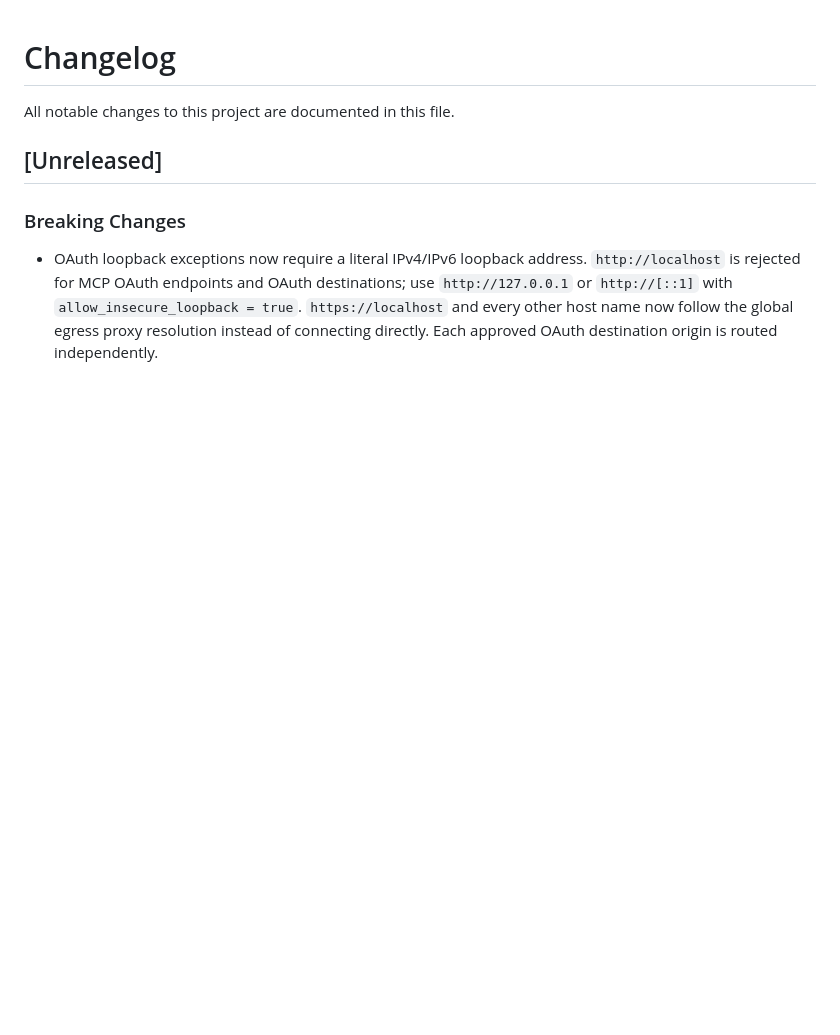
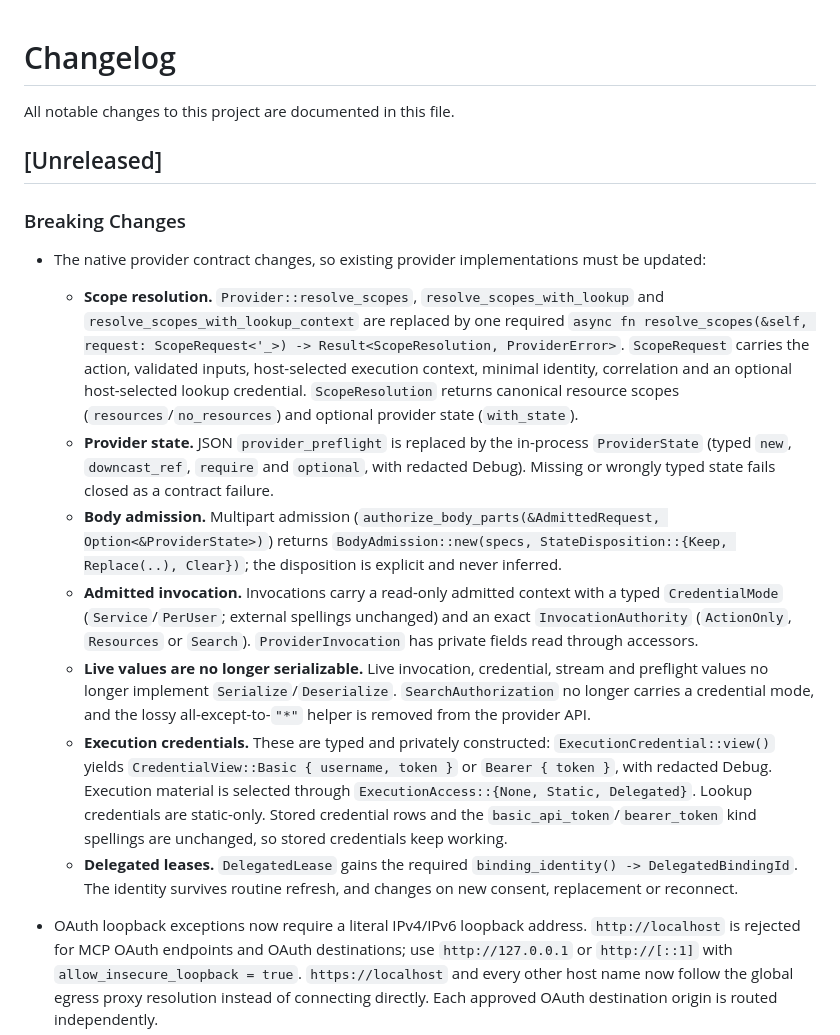
Before and after one commit to kcosr/agent-access-broker, a Markdown page: CHANGELOG.md, the part around the change. GitHub-like rendering; blank space fills up the shorter version.

Commit message:
docs: scope continuation guarantees to adopters and record the provider contract changes
Co-Authored-By: Claude Opus 5.5 <noreply@anthropic.com>

```diff
--- a/CHANGELOG.md
+++ b/CHANGELOG.md
@@ -5,6 +5,41 @@ All notable changes to this project are documented in this file.
 ## [Unreleased]
 
 ### Breaking Changes
+
+- The native provider contract changes, so existing provider implementations must be
+  updated:
+  - **Scope resolution.** `Provider::resolve_scopes`, `resolve_scopes_with_lookup`
+    and `resolve_scopes_with_lookup_context` are replaced by one required
+    `async fn resolve_scopes(&self, request: ScopeRequest<'_>) -> Result<ScopeResolution, ProviderError>`.
+    `ScopeRequest` carries the action, validated inputs, host-selected execution
+    context, minimal identity, correlation and an optional host-selected lookup
+    credential. `ScopeResolution` returns canonical resource scopes
+    (`resources`/`no_resources`) and optional provider state (`with_state`).
+  - **Provider state.** JSON `provider_preflight` is replaced by the in-process
+    `ProviderState` (typed `new`, `downcast_ref`, `require` and `optional`, with
+    redacted Debug). Missing or wrongly typed state fails closed as a contract
+    failure.
+  - **Body admission.** Multipart admission
+    (`authorize_body_parts(&AdmittedRequest, Option<&ProviderState>)`) returns
+    `BodyAdmission::new(specs, StateDisposition::{Keep, Replace(..), Clear})`;
+    the disposition is explicit and never inferred.
+  - **Admitted invocation.** Invocations carry a read-only admitted context with
+    a typed `CredentialMode` (`Service`/`PerUser`; external spellings unchanged)
+    and an exact `InvocationAuthority` (`ActionOnly`, `Resources` or `Search`).
+    `ProviderInvocation` has private fields read through accessors.
+  - **Live values are no longer serializable.** Live invocation, credential,
+    stream and preflight values no longer implement `Serialize`/`Deserialize`.
+    `SearchAuthorization` no longer carries a credential mode, and the lossy
+    all-except-to-`"*"` helper is removed from the provider API.
+  - **Execution credentials.** These are typed and privately constructed:
+    `ExecutionCredential::view()` yields `CredentialView::Basic { username, token }`
+    or `Bearer { token }`, with redacted Debug. Execution material is selected
+    through `ExecutionAccess::{None, Static, Delegated}`. Lookup credentials are
+    static-only. Stored credential rows and the `basic_api_token`/`bearer_token`
+    kind spellings are unchanged, so stored credentials keep working.
+  - **Delegated leases.** `DelegatedLease` gains the required
+    `binding_identity() -> DelegatedBindingId`. The identity survives routine
+    refresh, and changes on new consent, replacement or reconnect.
 
 - OAuth loopback exceptions now require a literal IPv4/IPv6 loopback address.
   `http://localhost` is rejected for MCP OAuth endpoints and OAuth destinations;
```
Also changed, not shown: docs/design.md (+6 -4 lines).
